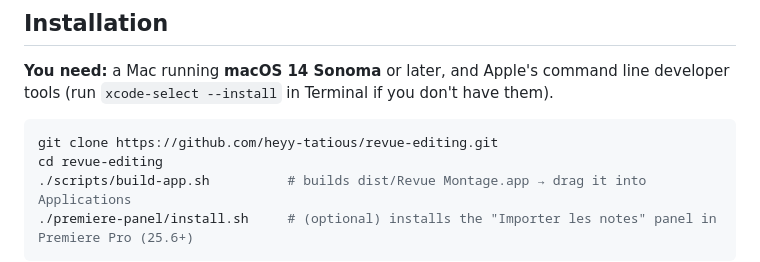
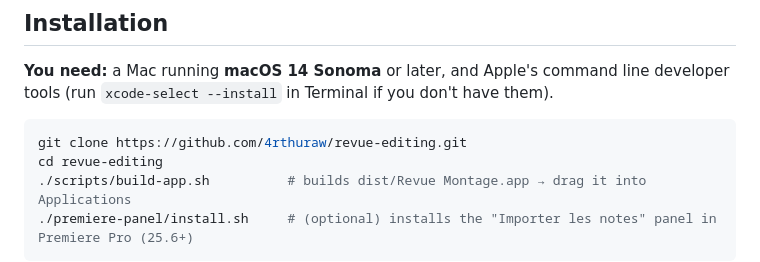
Before and after one commit to 4rthuraw/revue-editing, a Markdown page: README.en.md, the part around one of its changes. GitHub-like rendering.

Commit message:
Met à jour l'adresse du dépôt dans les README (4rthuraw)
Co-Authored-By: Claude Opus 5.5 <noreply@anthropic.com>
Claude-Session: https://claude.ai/code/session_01GuWawjJ3qspQ1fyZHZLtB5

````diff
--- a/README.en.md
+++ b/README.en.md
@@ -48,7 +48,7 @@ all that's left is to work through them one by one.
 (run `xcode-select --install` in Terminal if you don't have them).
 
 ```bash
-git clone https://github.com/heyy-tatious/revue-editing.git
+git clone https://github.com/4rthuraw/revue-editing.git
 cd revue-editing
 ./scripts/build-app.sh          # builds dist/Revue Montage.app → drag it into Applications
 ./premiere-panel/install.sh     # (optional) installs the "Importer les notes" panel in Premiere Pro (25.6+)
````
Also changed, not shown: other parts of README.en.md (+1 -1 lines), README.md (+2 -2 lines).
